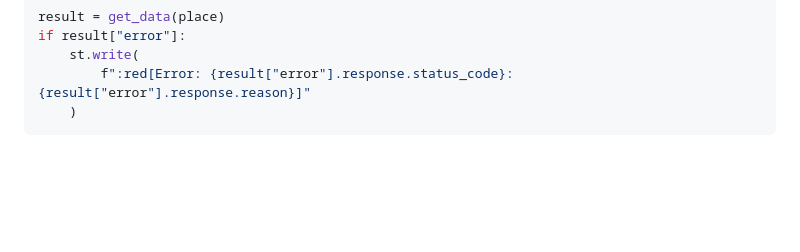
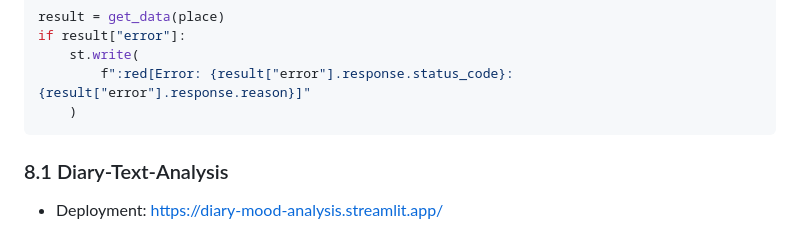
Before and after one commit to wengti/python-tutorial, a Markdown page: README.md, the part around the change. Drawn GitHub-style; blank space fills up the shorter version.

Commit message:
update readme for diary

````diff
--- a/README.md
+++ b/README.md
@@ -313,3 +313,6 @@ if result["error"]:
         f":red[Error: {result["error"].response.status_code}: {result["error"].response.reason}]"
     )
 ```
+
+### 8.1 Diary-Text-Analysis
+* Deployment: https://diary-mood-analysis.streamlit.app/
````
